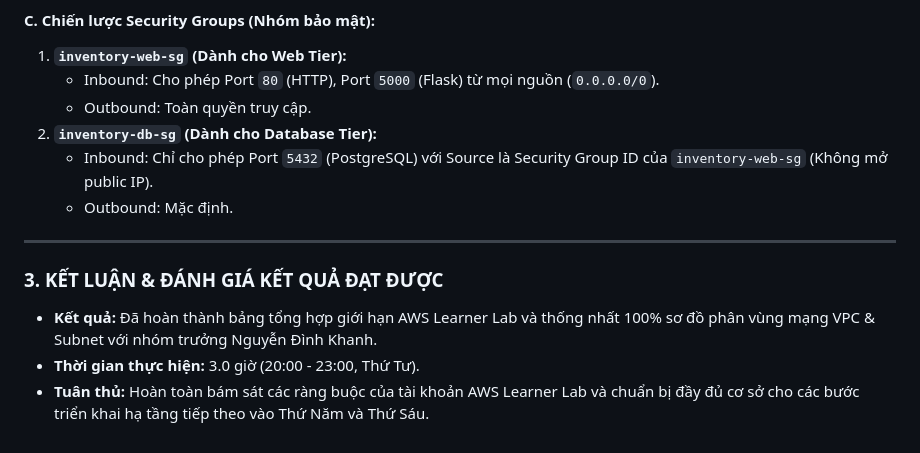
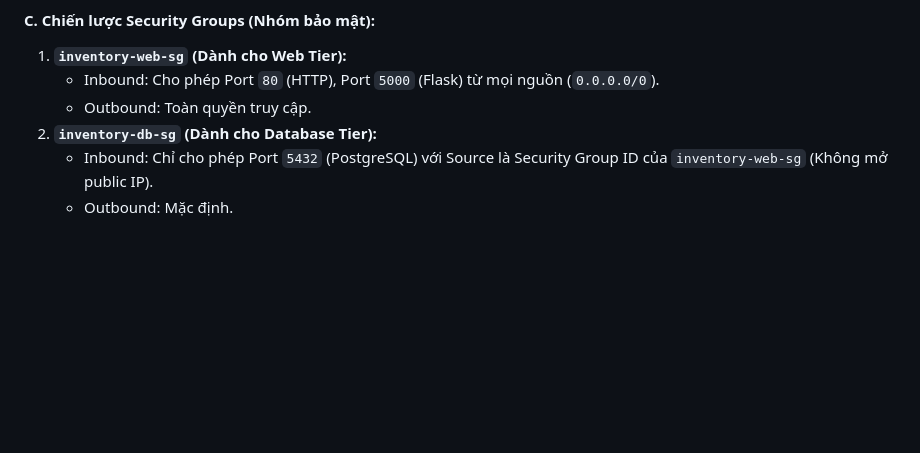
Before and after one commit to qilskcter/inventory-app, a Markdown page: documents/week1.md, the part around the change. GitHub-like rendering; blank space fills up the shorter version.

```diff
--- a/documents/week1.md
+++ b/documents/week1.md
@@ -33,8 +33,3 @@ Sau khi thảo luận cùng Nguyễn Đình Khanh (SV1), hai thành viên đã t
 2. **`inventory-db-sg` (Dành cho Database Tier):**
    * Inbound: Chỉ cho phép Port `5432` (PostgreSQL) với Source là Security Group ID của `inventory-web-sg` (Không mở public IP).
    * Outbound: Mặc định.
----
-### 3. KẾT LUẬN & ĐÁNH GIÁ KẾT QUẢ ĐẠT ĐƯỢC
-* **Kết quả:** Đã hoàn thành bảng tổng hợp giới hạn AWS Learner Lab và thống nhất 100% sơ đồ phân vùng mạng VPC & Subnet với nhóm trưởng Nguyễn Đình Khanh.
-* **Thời gian thực hiện:** 3.0 giờ (20:00 - 23:00, Thứ Tư).
-* **Tuân thủ:** Hoàn toàn bám sát các ràng buộc của tài khoản AWS Learner Lab và chuẩn bị đầy đủ cơ sở cho các bước triển khai hạ tầng tiếp theo vào Thứ Năm và Thứ Sáu.
```
